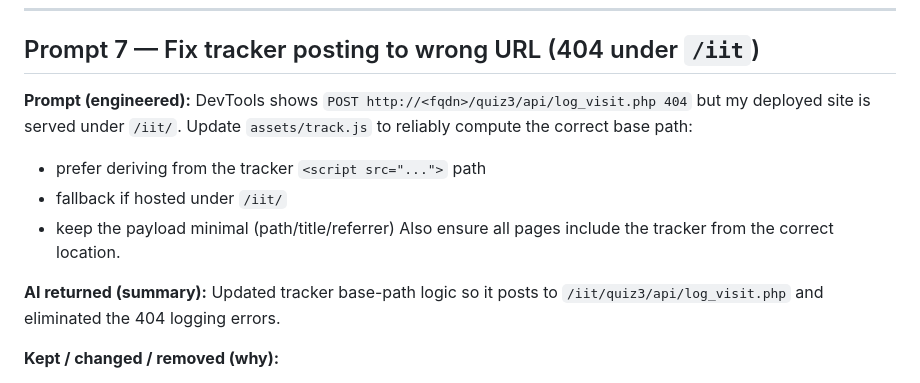
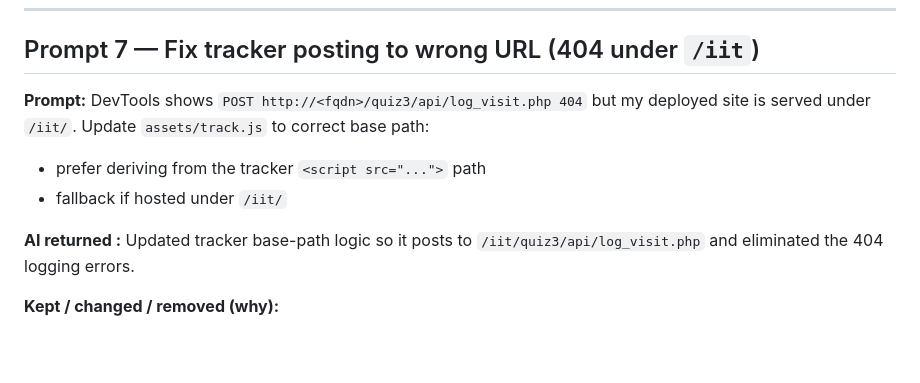
Before and after one commit to NikhilMiddaGeek/itws1100-middan, a Markdown page: quiz3/prompt-log.md, the part around one of its changes. Rendered like a GitHub page; blank space fills up the shorter version.

```diff
--- a/quiz3/prompt-log.md
+++ b/quiz3/prompt-log.md
@@ -115,14 +107,13 @@ Created DB/user (`iit`, `iituser`), granted privileges, fixed a malformed `confi
 ---
 
 ## Prompt 7 — Fix tracker posting to wrong URL (404 under `/iit`)
-**Prompt (engineered):**
-DevTools shows `POST http://<fqdn>/quiz3/api/log_visit.php 404` but my deployed site is served under `/iit/`. Update `assets/track.js` to reliably compute the correct base path:
+**Prompt:**
+DevTools shows `POST http://<fqdn>/quiz3/api/log_visit.php 404` but my deployed site is served under `/iit/`. Update `assets/track.js` to correct base path:
 - prefer deriving from the tracker `<script src="...">` path
 - fallback if hosted under `/iit/`
-- keep the payload minimal (path/title/referrer)
-Also ensure all pages include the tracker from the correct location.
 
-**AI returned (summary):**
+
+**AI returned :**
 Updated tracker base-path logic so it posts to `/iit/quiz3/api/log_visit.php` and eliminated the 404 logging errors.
 
 **Kept / changed / removed (why):**
```
Also changed, not shown: other parts of quiz3/prompt-log.md (+26 -49 lines).
